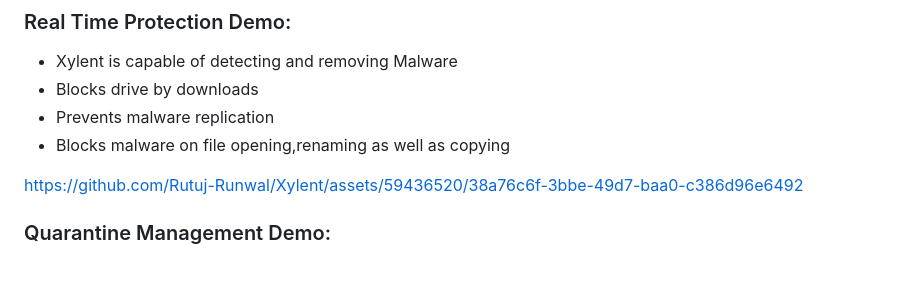
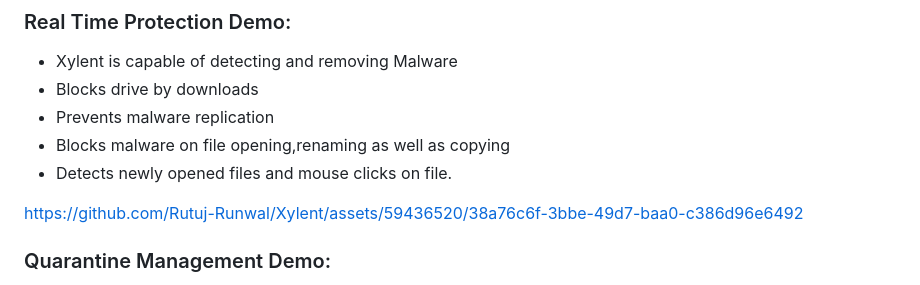
Before and after one commit to Rutuj-Runwal/Xylent, a Markdown page: README.md, the part around the change. Rendered like a GitHub page.

```diff
--- a/README.md
+++ b/README.md
@@ -27,7 +27,7 @@ A powerful antivirus built using Electron framework and python
 - Blocks drive by downloads
 - Prevents malware replication
 - Blocks malware on file opening,renaming as well as copying
-
+- Detects newly opened files and mouse clicks on file.
 
 https://github.com/Rutuj-Runwal/Xylent/assets/59436520/38a76c6f-3bbe-49d7-baa0-c386d96e6492
 
```
